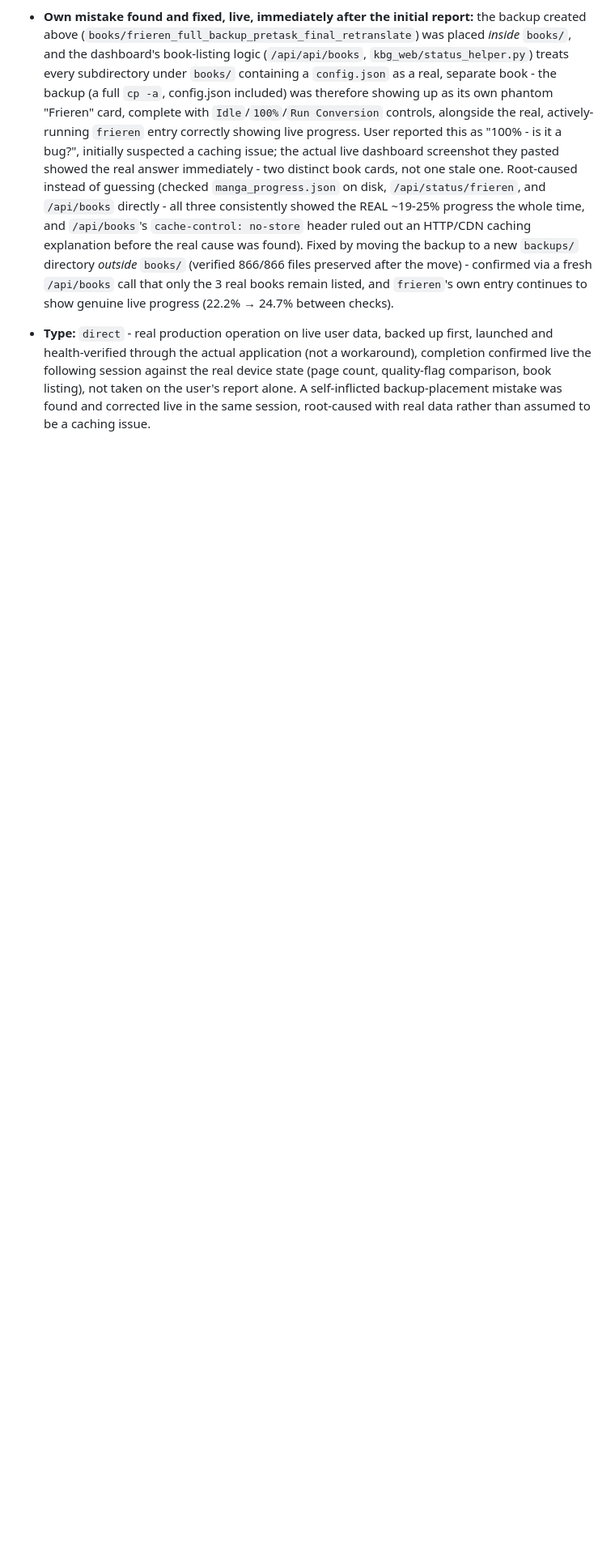
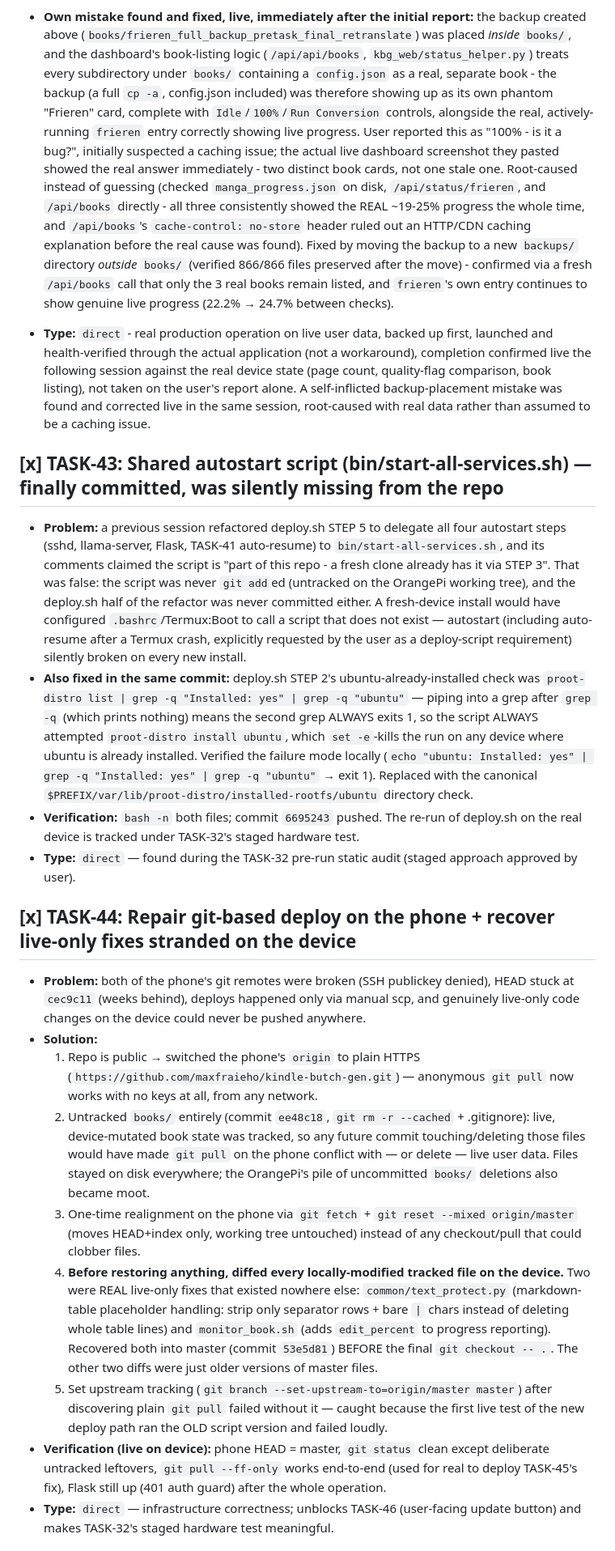
Before and after one commit to maxfraieho/kindle-butch-gen, a Markdown page: TASKS.md, the part around one of its changes. Shown at 81% size. Drawn GitHub-style; blank space fills up the shorter version.

Commit message:
docs(tasks): TASK-43/44/45 - deploy-script fixes, phone git-deploy repair, autoresume state-file bug
Co-Authored-By: Claude Fable 5 <noreply@anthropic.com>

```diff
--- a/TASKS.md
+++ b/TASKS.md
@@ -485,3 +485,22 @@ Recommended design constraint to keep this contained: add a **new, additive, pag
 * **Backup disposition:** user confirmed the full run's result as correct; `backups/frieren_full_backup_pretask_final_retranslate` (2.7GB) deleted from the device on that basis.
 * **Own mistake found and fixed, live, immediately after the initial report:** the backup created above (`books/frieren_full_backup_pretask_final_retranslate`) was placed *inside* `books/`, and the dashboard's book-listing logic (`/api/api/books`, `kbg_web/status_helper.py`) treats every subdirectory under `books/` containing a `config.json` as a real, separate book - the backup (a full `cp -a`, config.json included) was therefore showing up as its own phantom "Frieren" card, complete with `Idle`/`100%`/`Run Conversion` controls, alongside the real, actively-running `frieren` entry correctly showing live progress. User reported this as "100% - is it a bug?", initially suspected a caching issue; the actual live dashboard screenshot they pasted showed the real answer immediately - two distinct book cards, not one stale one. Root-caused instead of guessing (checked `manga_progress.json` on disk, `/api/status/frieren`, and `/api/books` directly - all three consistently showed the REAL ~19-25% progress the whole time, and `/api/books`'s `cache-control: no-store` header ruled out an HTTP/CDN caching explanation before the real cause was found). Fixed by moving the backup to a new `backups/` directory *outside* `books/` (verified 866/866 files preserved after the move) - confirmed via a fresh `/api/books` call that only the 3 real books remain listed, and `frieren`'s own entry continues to show genuine live progress (22.2% → 24.7% between checks).
 * **Type:** `direct` - real production operation on live user data, backed up first, launched and health-verified through the actual application (not a workaround), completion confirmed live the following session against the real device state (page count, quality-flag comparison, book listing), not taken on the user's report alone. A self-inflicted backup-placement mistake was found and corrected live in the same session, root-caused with real data rather than assumed to be a caching issue.
+
+
+## [x] TASK-43: Shared autostart script (bin/start-all-services.sh) — finally committed, was silently missing from the repo
+* **Problem:** a previous session refactored deploy.sh STEP 5 to delegate all four autostart steps (sshd, llama-server, Flask, TASK-41 auto-resume) to `bin/start-all-services.sh`, and its comments claimed the script is "part of this repo - a fresh clone already has it via STEP 3". That was false: the script was never `git add`ed (untracked on the OrangePi working tree), and the deploy.sh half of the refactor was never committed either. A fresh-device install would have configured `.bashrc`/Termux:Boot to call a script that does not exist — autostart (including auto-resume after a Termux crash, explicitly requested by the user as a deploy-script requirement) silently broken on every new install.
+* **Also fixed in the same commit:** deploy.sh STEP 2's ubuntu-already-installed check was `proot-distro list | grep -q "Installed: yes" | grep -q "ubuntu"` — piping into a grep after `grep -q` (which prints nothing) means the second grep ALWAYS exits 1, so the script ALWAYS attempted `proot-distro install ubuntu`, which `set -e`-kills the run on any device where ubuntu is already installed. Verified the failure mode locally (`echo "ubuntu: Installed: yes" | grep -q "Installed: yes" | grep -q "ubuntu"` → exit 1). Replaced with the canonical `$PREFIX/var/lib/proot-distro/installed-rootfs/ubuntu` directory check.
+* **Verification:** `bash -n` both files; commit `6695243` pushed. The re-run of deploy.sh on the real device is tracked under TASK-32's staged hardware test.
+* **Type:** `direct` — found during the TASK-32 pre-run static audit (staged approach approved by user).
+
+## [x] TASK-44: Repair git-based deploy on the phone + recover live-only fixes stranded on the device
+* **Problem:** both of the phone's git remotes were broken (SSH publickey denied), HEAD stuck at `cec9c11` (weeks behind), deploys happened only via manual scp, and genuinely live-only code changes on the device could never be pushed anywhere.
+* **Solution:**
+  1. Repo is public → switched the phone's `origin` to plain HTTPS (`https://github.com/maxfraieho/kindle-butch-gen.git`) — anonymous `git pull` now works with no keys at all, from any network.
+  2. Untracked `books/` entirely (commit `ee48c18`, `git rm -r --cached` + .gitignore): live, device-mutated book state was tracked, so any future commit touching/deleting those files would have made `git pull` on the phone conflict with — or delete — live user data. Files stayed on disk everywhere; the OrangePi's pile of uncommitted `books/` deletions also became moot.
+  3. One-time realignment on the phone via `git fetch` + `git reset --mixed origin/master` (moves HEAD+index only, working tree untouched) instead of any checkout/pull that could clobber files.
+  4. **Before restoring anything, diffed every locally-modified tracked file on the device.** Two were REAL live-only fixes that existed nowhere else: `common/text_protect.py` (markdown-table placeholder handling: strip only separator rows + bare `|` chars instead of deleting whole table lines) and `monitor_book.sh` (adds `edit_percent` to progress reporting). Recovered both into master (commit `53e5d81`) BEFORE the final `git checkout -- .`. The other two diffs were just older versions of master files.
+  5. Set upstream tracking (`git branch --set-upstream-to=origin/master master`) after discovering plain `git pull` failed without it — caught because the first live test of the new deploy path ran the OLD script version and failed loudly.
+* **Verification (live on device):** phone HEAD = master, `git status` clean except deliberate untracked leftovers, `git pull --ff-only` works end-to-end (used for real to deploy TASK-45's fix), Flask still up (401 auth guard) after the whole operation.
+* **Type:** `direct` — infrastructure correctness; unblocks TASK-46 (user-facing update button) and makes TASK-32's staged hardware test meaningful.
+
```
Also changed, not shown: other parts of TASKS.md (+5 -0 lines).
